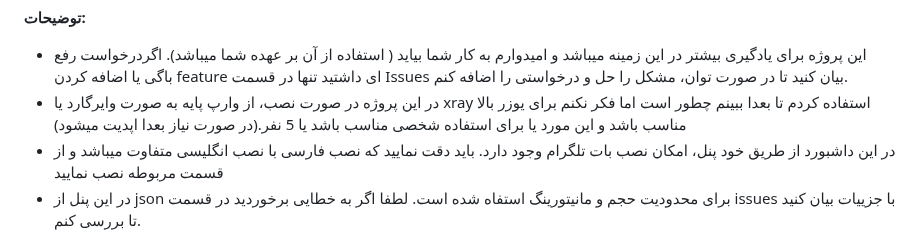
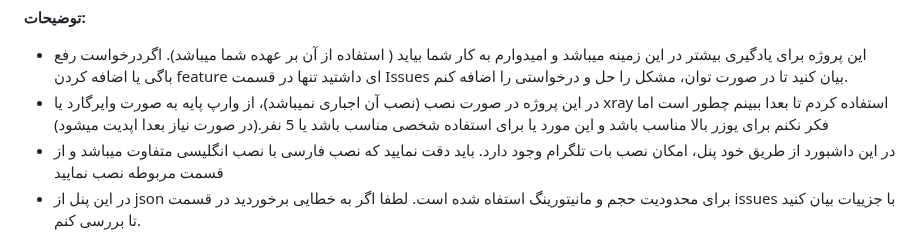
Before and after one commit to hosseinpv1379/Wireguard-panel-api, a Markdown page: README.md, the part around the change. GitHub-like rendering.

```diff
--- a/README.md
+++ b/README.md
@@ -6,7 +6,7 @@
 **توضیحات:**
 
 - این پروژه برای یادگیری بیشتر در این زمینه میباشد و امیدوارم به کار شما بیاید ( استفاده از آن بر عهده شما میباشد). اگردرخواست رفع باگی یا اضافه کردن feature ای داشتید تنها در قسمت Issues بیان کنید تا در صورت توان، مشکل را حل و درخواستی را اضافه کنم.
-- در این پروژه در صورت نصب، از وارپ پایه به صورت وایرگارد یا xray استفاده کردم تا بعدا ببینم چطور است اما فکر نکنم برای یوزر بالا مناسب باشد و این مورد یا برای استفاده شخصی مناسب باشد یا 5 نفر.(در صورت نیاز بعدا اپدیت میشود)
+- در این پروژه در صورت نصب (نصب آن اجباری نمیباشد)، از وارپ پایه به صورت وایرگارد یا xray استفاده کردم تا بعدا ببینم چطور است اما فکر نکنم برای یوزر بالا مناسب باشد و این مورد یا برای استفاده شخصی مناسب باشد یا 5 نفر.(در صورت نیاز بعدا اپدیت میشود)
 - در این داشبورد از طریق خود پنل، امکان نصب بات تلگرام وجود دارد. باید دقت نمایید که نصب فارسی با نصب انگلیسی متفاوت میباشد و از قسمت مربوطه نصب نمایید
 - در این پنل از json برای محدودیت حجم و مانیتورینگ استفاه شده است. لطفا اگر به خطایی برخوردید در قسمت issues با جزییات بیان کنید تا بررسی کنم.
 - در این پنل امکان جابجایی فایل های پشتیبان از سروری به سرور دیگر امکان پذیر است تنها باید دقت کنید که نام اینترفیس وایرگارد را تغییر ندهید و اینترفیس اصلی eth یا ens در کانفیگ وایرگارد ذکر شود. به طور مثال اگر در سرور اول اینترفیس اصلی شما eth است در سرور دوم در صورت تغییر اینترفیس اصلی، ان را در wg0.conf ویرایش نمایید.
```
